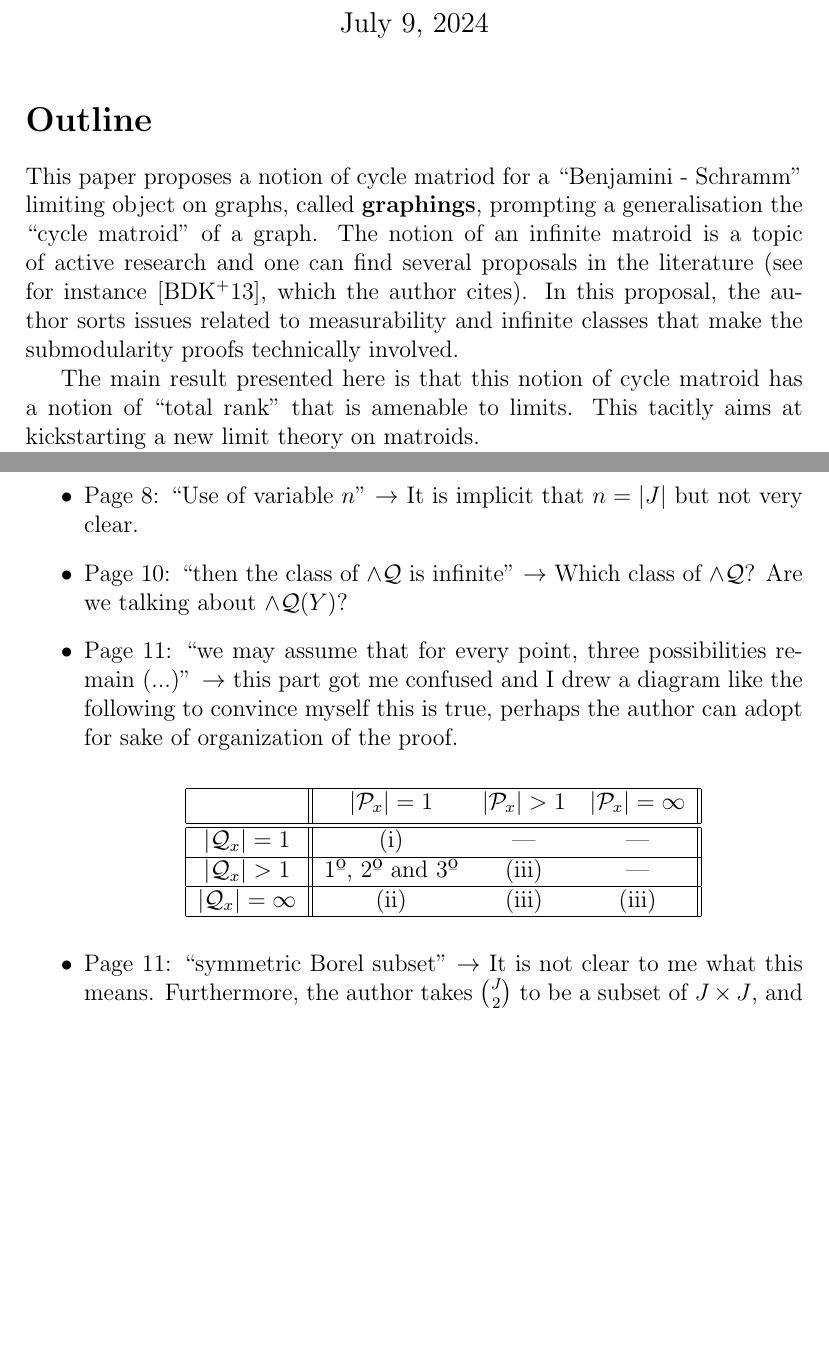
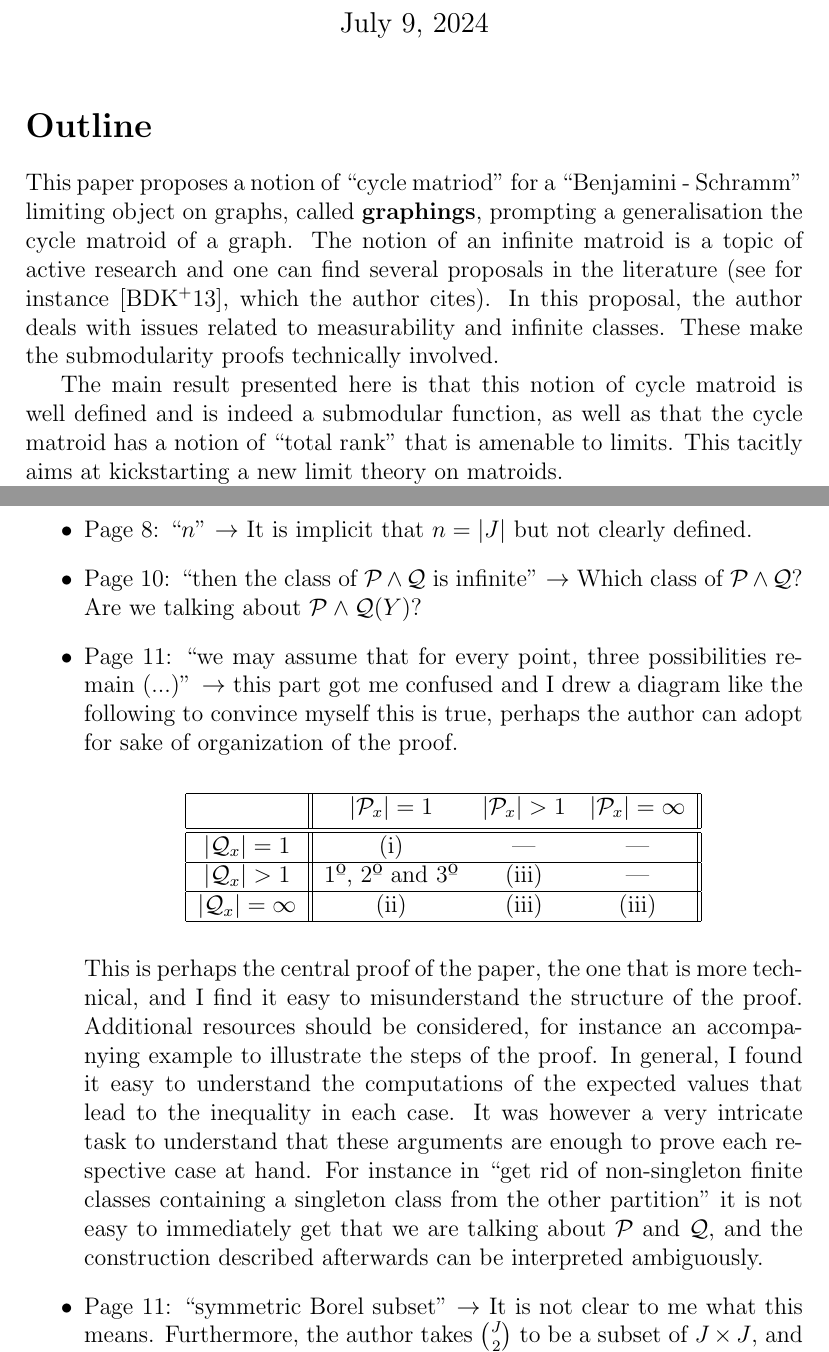
Before and after one commit to raulpenaguiao/ll-matroid-review, a LaTeX document (review.tex): two parts of pages 1 and 3 of 4, joined at a grey line, cut so that both start at the same text, the shorter picture padded with empty space. Compiled offline with pdfLaTeX.

Commit message:
some typographical changes

```diff
--- a/review.tex
+++ b/review.tex
@@ -17,11 +17,12 @@
 
 \section*{Outline}
 
-This paper proposes a notion of cycle matriod for a \say{Benjamini - Schramm} limiting object on graphs, called \textbf{graphings}, prompting a generalisation the \say{cycle matroid} of a graph.
+This paper proposes a notion of \say{cycle matriod} for a \say{Benjamini - Schramm} limiting object on graphs, called \textbf{graphings}, prompting a generalisation the cycle matroid of a graph.
 The notion of an infinite matroid is a topic of active research and one can find several proposals in the literature (see for instance \cite{bruhn2013axioms}, which the author cites).
-In this proposal, the author sorts issues related to measurability and infinite classes that make the submodularity proofs technically involved.
+In this proposal, the author deals with issues related to measurability and infinite classes.
+These make the submodularity proofs technically involved.
 
-The main result presented here is that this notion of cycle matroid has a notion of \say{total rank} that is amenable to limits.
+The main result presented here is that this notion of cycle matroid is well defined and is indeed a submodular function, as well as that the cycle matroid has a notion of \say{total rank} that is amenable to limits.
 This tacitly aims at kickstarting a new limit theory on matroids.
 
 In fact, the paper presents the proof of fundamental claims of a limit theory, like how to construct submodular functions (that give rise to infinite matroids) in the context of Borel-measurable sets, and some bounds on the rank function depending on some statistics of the graphing.
@@ -81,10 +82,10 @@ Does this mean simply $\mathcal Q_x  = \mathcal Q_x' $ for every $x$?
 this is classical notation but a reminder on what this means is great, specially to clarify  if one means "finer" or "coarser" partition in this case, as it can be confusing.
 This is unfortunately done only in a parenthesis, where the notation is not used.
 
-\entry{8}{Use of variable $n$}
-It is implicit that $n = |J|$ but not very clear.
+\entry{8}{$n$}
+It is implicit that $n = |J|$ but not clearly defined.
 
-\entry{10}{then the class of $\mathcal \wedge \mathcal Q$ is infinite} Which class of $\mathcal \wedge \mathcal Q$? Are we talking about $\mathcal \wedge \mathcal Q(Y)$?
+\entry{10}{then the class of $\mathcal P \wedge \mathcal Q$ is infinite} Which class of $\mathcal P \wedge \mathcal Q$? Are we talking about $\mathcal P \wedge \mathcal Q(Y)$?
 
 \entry{11}{we may assume that for every point, three possibilities remain (...)} this part got me confused and I drew a diagram like the following to convince myself this is true, perhaps the author can adopt for sake of organization of the proof.
 
@@ -101,6 +102,13 @@ It is implicit that $n = |J|$ but not very clear.
  \hline
 \end{tabular}
 \end{center}
+
+This is perhaps the central proof of the paper, the one that is more technical, and I find it easy to misunderstand the structure of the proof.
+Additional resources should be considered, for instance an accompanying example to illustrate the steps of the proof.
+In general, I found it easy to understand the computations of the expected values that lead to the inequality in each case.
+It was however a very intricate task to understand that these arguments are enough to prove each respective case at hand.
+For instance in \say{get rid of non-singleton finite classes containing a singleton class from the other partition} it is not easy to immediately get that we are talking about $\mathcal P$ and $\mathcal Q$, and the construction described afterwards can be interpreted ambiguously.
+
 
 \entry{11}{symmetric Borel subset}
 It is not clear to me what this means. Furthermore, the author takes $\binom{J}{2}$ to be a subset of $J\times J$, and this should be clearly stated.
```
Also changed, not shown: review.tex (2 more changed lines).
